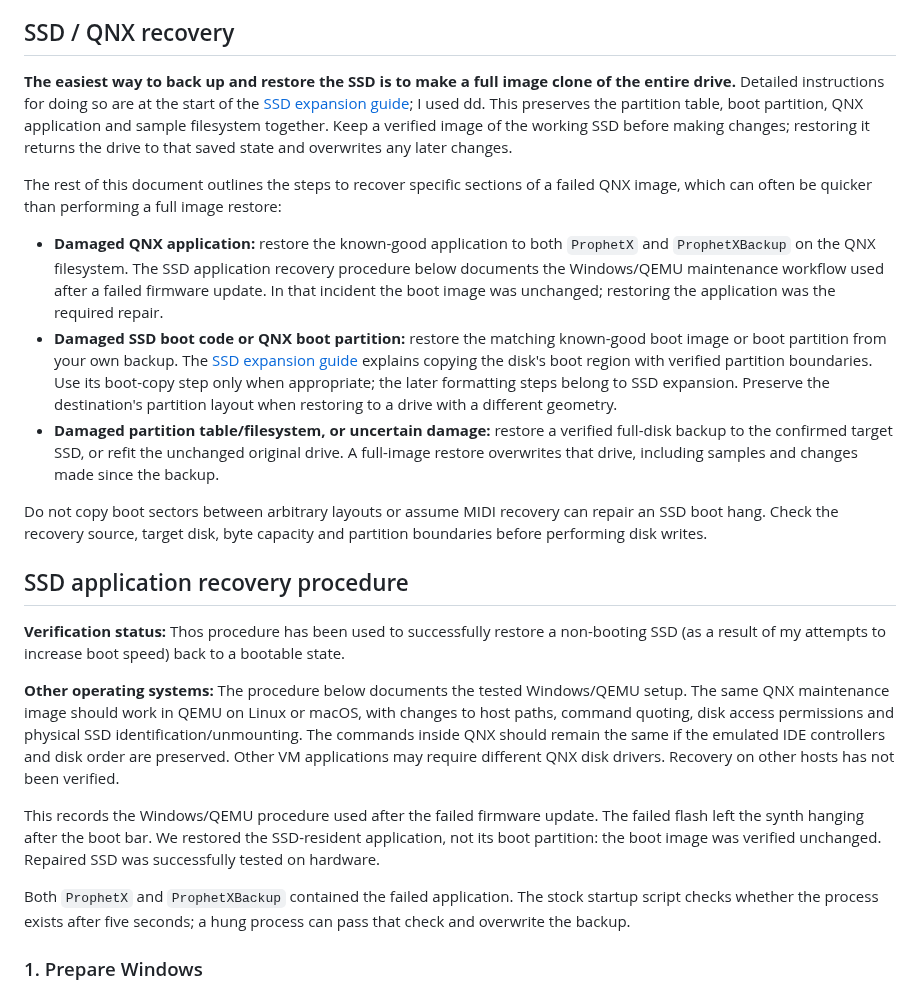
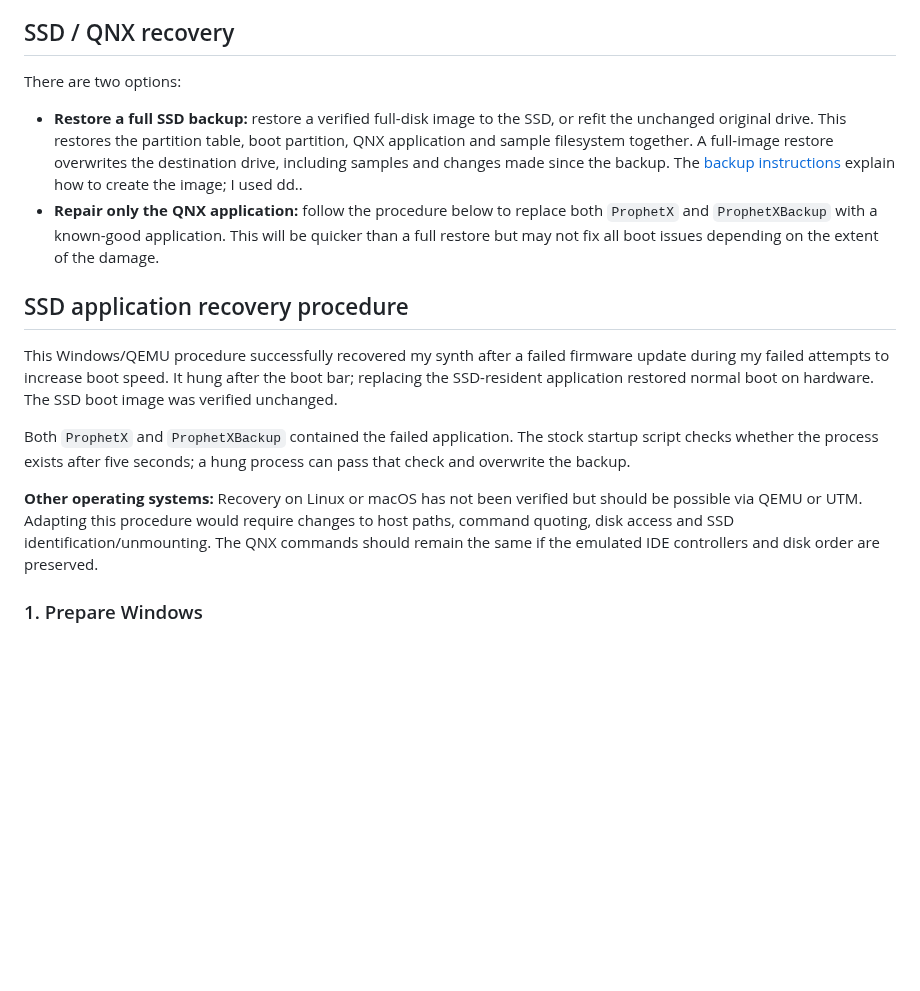
Before and after one commit to water-feature/PX-RE, a Markdown page: recovery.md, the part around the change. GitHub-like rendering; blank space fills up the shorter version.

Commit message:
Clarify SSD recovery options and simplify application repair introduction
Separate full-backup restoration from the documented application-only repair. Remove the boot-copy detour and repeated recovery account; shorten the unverified platform note.

```diff
--- a/recovery.md
+++ b/recovery.md
@@ -16,26 +16,18 @@ Note: This recovery path does not repair the SSD's QNX application or filesystem
 
 ## SSD / QNX recovery
 
-**The easiest way to back up and restore the SSD is to make a full image clone of the entire drive.** Detailed instructions for doing so are at the start of the [SSD expansion guide](SSD%20expansion/README.md#1-back-up-the-original-ssd); I used dd. This preserves the partition table, boot partition, QNX application and sample filesystem together. Keep a verified image of the working SSD before making changes; restoring it returns the drive to that saved state and overwrites any later changes.
+There are two options:
 
-The rest of this document outlines the steps to recover specific sections of a failed QNX image, which can often be quicker than performing a full image restore:
-
-- **Damaged QNX application:** restore the known-good application to both `ProphetX` and `ProphetXBackup` on the QNX filesystem. The SSD application recovery procedure below documents the Windows/QEMU maintenance workflow used after a failed firmware update. In that incident the boot image was unchanged; restoring the application was the required repair.
-- **Damaged SSD boot code or QNX boot partition:** restore the matching known-good boot image or boot partition from your own backup. The [SSD expansion guide](SSD%20expansion/README.md#6-preserve-boot-and-create-the-sample-filesystem) explains copying the disk's boot region with verified partition boundaries. Use its boot-copy step only when appropriate; the later formatting steps belong to SSD expansion. Preserve the destination's partition layout when restoring to a drive with a different geometry.
-- **Damaged partition table/filesystem, or uncertain damage:** restore a verified full-disk backup to the confirmed target SSD, or refit the unchanged original drive. A full-image restore overwrites that drive, including samples and changes made since the backup.
-
-Do not copy boot sectors between arbitrary layouts or assume MIDI recovery can repair an SSD boot hang. Check the recovery source, target disk, byte capacity and partition boundaries before performing disk writes.
+- **Restore a full SSD backup:** restore a verified full-disk image to the SSD, or refit the unchanged original drive. This restores the partition table, boot partition, QNX application and sample filesystem together. A full-image restore overwrites the destination drive, including samples and changes made since the backup. The [backup instructions](SSD%20expansion/README.md#1-back-up-the-original-ssd) explain how to create the image; I used dd..
+- **Repair only the QNX application:** follow the procedure below to replace both `ProphetX` and `ProphetXBackup` with a known-good application. This will be quicker than a full restore but may not fix all boot issues depending on the extent of the damage.
 
 ## SSD application recovery procedure
 
-**Verification status:** Thos procedure has been used to successfully restore a non-booting SSD (as a result of my attempts to increase boot speed) back to a bootable state.
-
-**Other operating systems:** The procedure below documents the tested Windows/QEMU setup. The same QNX maintenance image should work in QEMU on Linux or macOS, with changes to host paths, command quoting, disk access permissions and physical SSD identification/unmounting. The commands inside QNX should remain the same if the emulated IDE controllers and disk order are preserved. Other VM applications may require different QNX disk drivers. Recovery on other hosts has not been verified.
-
-This records the Windows/QEMU procedure used after the failed firmware update. The failed flash left the synth hanging after the boot bar. We restored the SSD-resident application, not its boot partition: the boot image was verified unchanged. Repaired SSD was successfully tested on hardware.
+This Windows/QEMU procedure successfully recovered my synth after a failed firmware update during my failed attempts to increase boot speed. It hung after the boot bar; replacing the SSD-resident application restored normal boot on hardware. The SSD boot image was verified unchanged.
 
 Both `ProphetX` and `ProphetXBackup` contained the failed application. The stock startup script checks whether the process exists after five seconds; a hung process can pass that check and overwrite the backup.
 
+**Other operating systems:** Recovery on Linux or macOS has not been verified but should be possible via QEMU or UTM. Adapting this procedure would require changes to host paths, command quoting, disk access and SSD identification/unmounting. The QNX commands should remain the same if the emulated IDE controllers and disk order are preserved.
 
 ### 1. Prepare Windows
 
```
